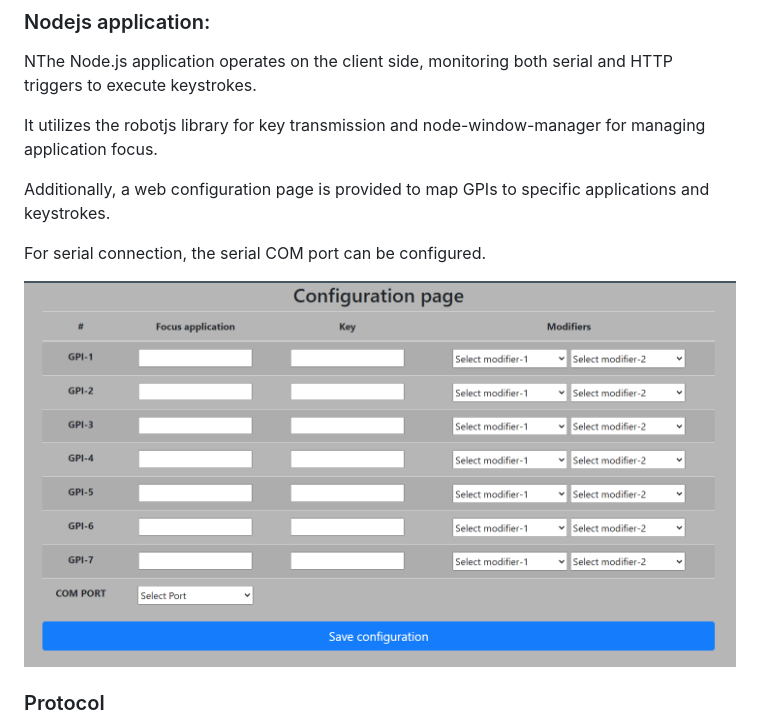
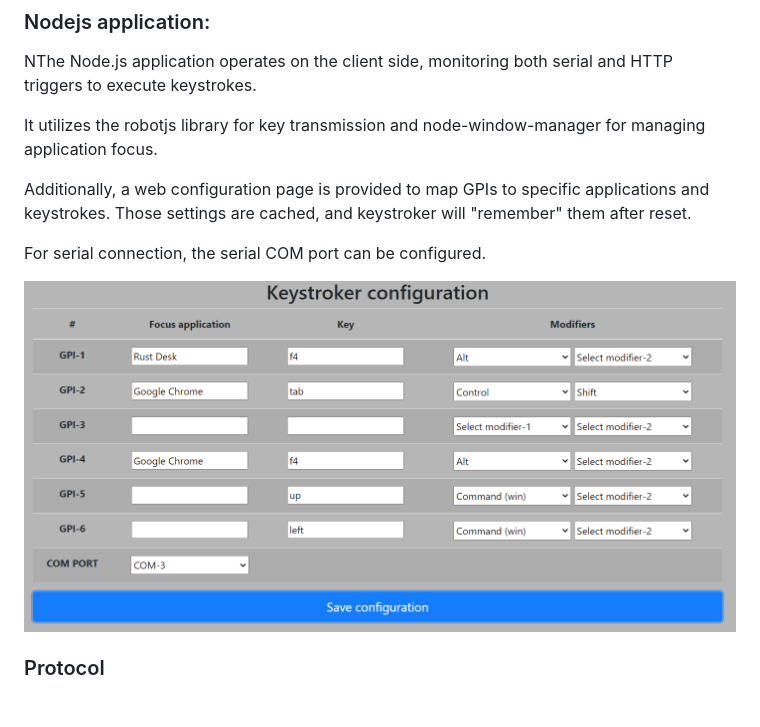
Before and after one commit to maxiboom1/nodejs-keystroker, a Markdown page: readme.md, the part around the change. Rendered like a GitHub page; pictures changed too: docs/img/keystroker_config.PNG.

```diff
--- a/readme.md
+++ b/readme.md
@@ -27,7 +27,7 @@ NThe Node.js application operates on the client side, monitoring both serial and
 
 It utilizes the robotjs library for key transmission and node-window-manager for managing application focus.
 
-Additionally, a web configuration page is provided to map GPIs to specific applications and keystrokes.
+Additionally, a web configuration page is provided to map GPIs to specific applications and keystrokes. Those settings are cached, and keystroker will "remember" them after reset.
 
 For serial connection, the serial COM port can be configured.
 
```
Also changed, not shown: 2 other files.
